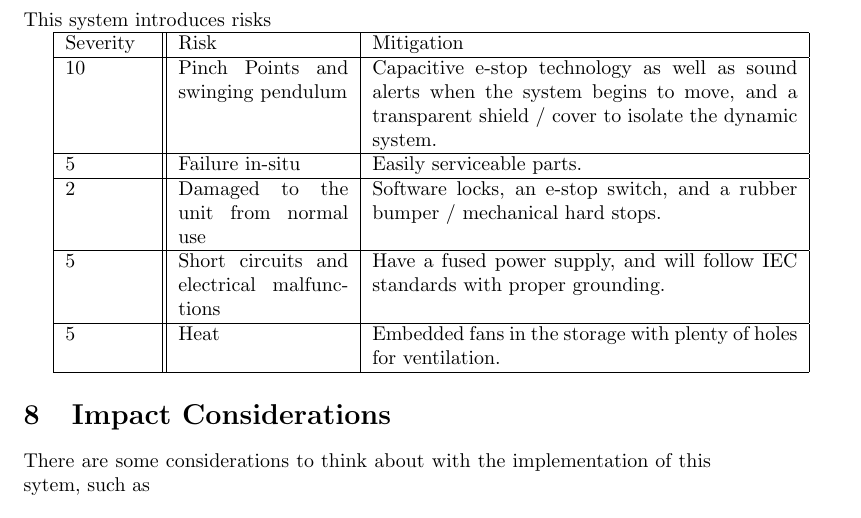
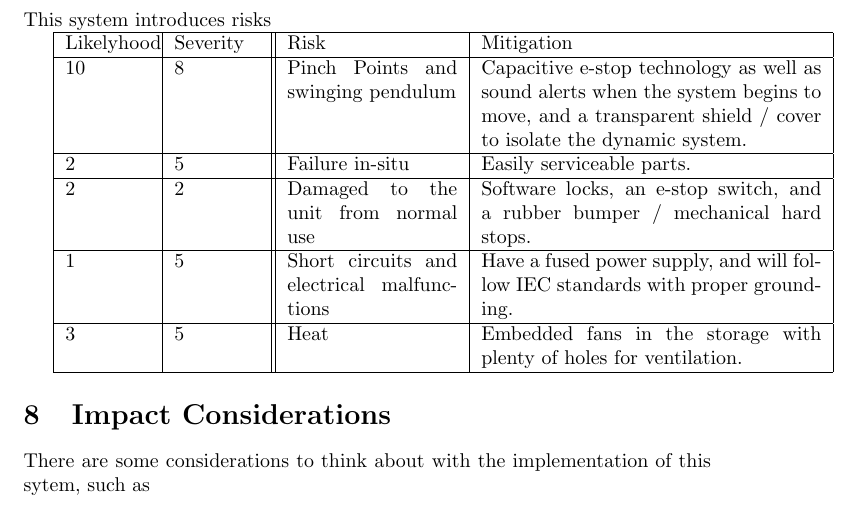
Before and after one commit to KenwoodFox/EG-310-InvertedPendulum, a LaTeX document (Media/Presentations/ConOps/ConOps.tex): part of page 3 of 5, cut so that both start at the same text. Compiled offline with pdfLaTeX.

Commit message:
Add likelyhood

```diff
--- a/Media/Presentations/ConOps/ConOps.tex
+++ b/Media/Presentations/ConOps/ConOps.tex
@@ -100,27 +100,27 @@ for many industries.
 
 This system introduces risks
 
-\begin{tabular}{ |p{1.5cm}||p{3cm}|p{7.5cm}|  }
+\begin{tabular}{ |p{1.5cm}|p{1.5cm}||p{3cm}|p{6cm}|  }
     \hline
-    Severity & Risk                                       & Mitigation           \\
+    Likelyhood & Severity & Risk                                       & Mitigation           \\
     \hline
-    10       & Pinch Points and swinging pendulum         & Capacitive e-stop
+    10         & 8        & Pinch Points and swinging pendulum         & Capacitive e-stop
     technology as well as sound alerts when the system begins to move, and a
-    transparent shield / cover to isolate the dynamic system.                    \\
+    transparent shield / cover to isolate the dynamic system.                                 \\
     \hline
-    5        & Failure in-situ                            & Easily serviceable
+    2          & 5        & Failure in-situ                            & Easily serviceable
     parts.
     \\
     \hline
-    2        & Damaged to the unit from normal use        & Software locks, an
+    2          & 2        & Damaged to the unit from normal use        & Software locks, an
     e-stop switch, and a rubber bumper / mechanical hard stops.
     \\
     \hline
-    5        & Short circuits and electrical malfunctions & Have a fused power
+    1          & 5        & Short circuits and electrical malfunctions & Have a fused power
     supply, and will follow IEC standards with proper grounding.
     \\
     \hline
-    5        & Heat                                       & Embedded fans in the
+    3          & 5        & Heat                                       & Embedded fans in the
     storage with plenty of holes for ventilation.
     \\
     \hline
```
